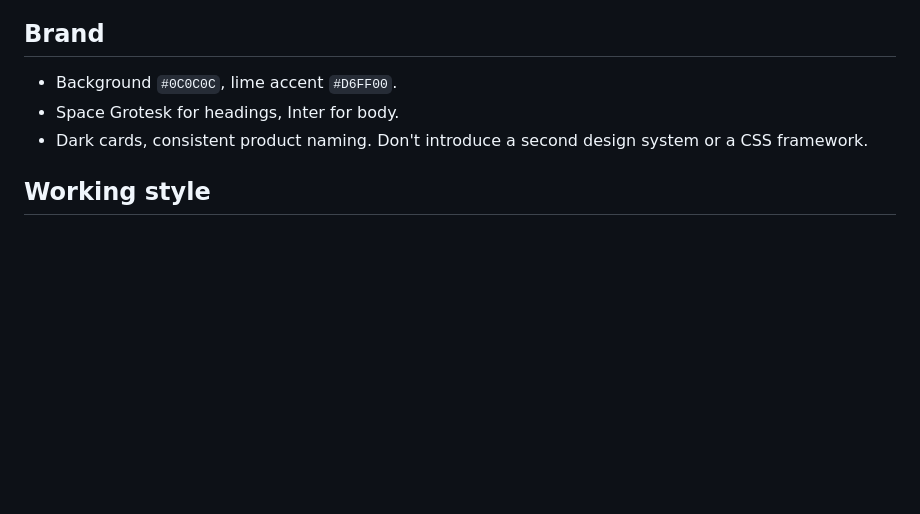
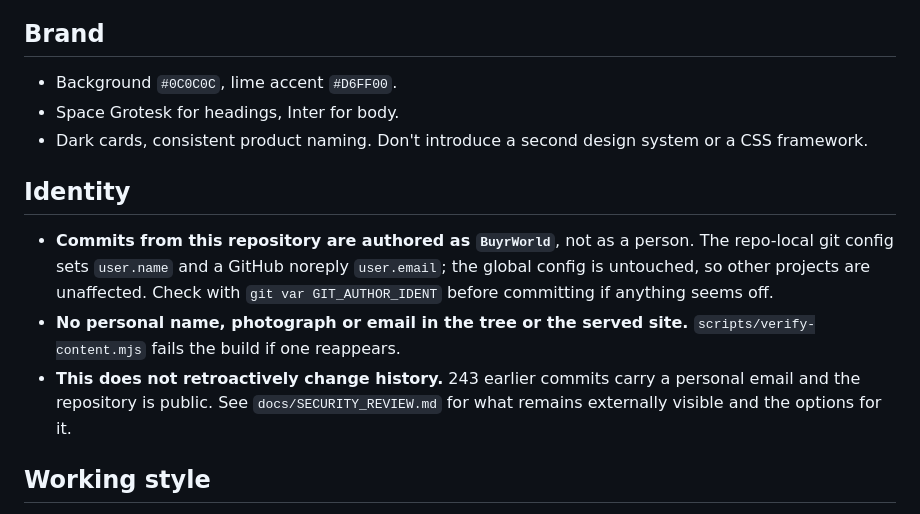
Before and after one commit to BuyrWorld/BuyrWorld, a Markdown page: CLAUDE.md, the part around the change. GitHub-like rendering; blank space fills up the shorter version.

```diff
--- a/CLAUDE.md
+++ b/CLAUDE.md
@@ -53,6 +53,12 @@ Deploys are GitHub → Vercel. Pushing to `main` deploys production.
 - Space Grotesk for headings, Inter for body.
 - Dark cards, consistent product naming. Don't introduce a second design system or a CSS framework.
 
+## Identity
+
+- **Commits from this repository are authored as `BuyrWorld`**, not as a person. The repo-local git config sets `user.name` and a GitHub noreply `user.email`; the global config is untouched, so other projects are unaffected. Check with `git var GIT_AUTHOR_IDENT` before committing if anything seems off.
+- **No personal name, photograph or email in the tree or the served site.** `scripts/verify-content.mjs` fails the build if one reappears.
+- **This does not retroactively change history.** 243 earlier commits carry a personal email and the repository is public. See `docs/SECURITY_REVIEW.md` for what remains externally visible and the options for it.
+
 ## Working style
 
 - One phase per session. Commit at the end of each.
```
Also changed, not shown: docs/SECURITY_REVIEW.md (+21 -1 lines).
